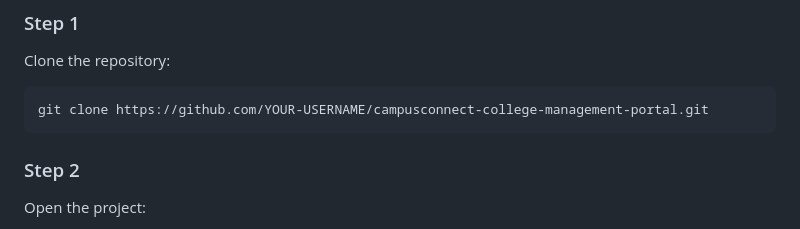
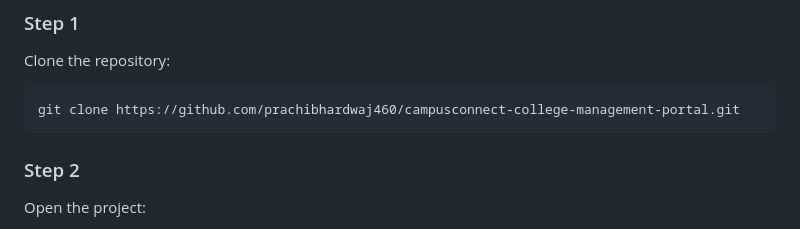
Before and after one commit to prachibhardwaj460/CampusConnect, a Markdown page: README.md, the part around the change. Drawn GitHub-style.

````diff
--- a/README.md
+++ b/README.md
@@ -222,7 +222,7 @@ These credentials are for demonstration purposes only.
 Clone the repository:
 
 ```bash
-git clone https://github.com/YOUR-USERNAME/campusconnect-college-management-portal.git
+git clone https://github.com/prachibhardwaj460/campusconnect-college-management-portal.git
 ```
 
 ### Step 2
````
